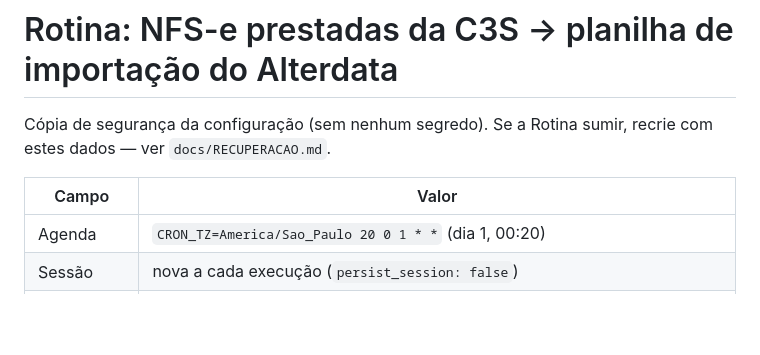
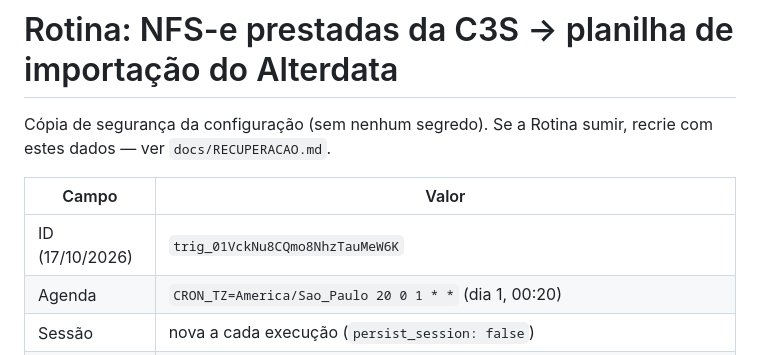
Before and after one commit to juniosilva2609/Site-dpa, a Markdown page: docs/rotinas/nfse-prestadas-c3s.md, the part around the change. Drawn GitHub-style; blank space fills up the shorter version.

Commit message:
Registra o ID da Rotina de NFS-e prestadas
Co-Authored-By: Claude Sonnet 5.5 <noreply@anthropic.com>

```diff
--- a/docs/rotinas/nfse-prestadas-c3s.md
+++ b/docs/rotinas/nfse-prestadas-c3s.md
@@ -5,6 +5,7 @@ recrie com estes dados — ver `docs/RECUPERACAO.md`.
 
 | Campo | Valor |
 |---|---|
+| ID (17/10/2026) | `trig_01VckNu8CQmo8NhzTauMeW6K` |
 | Agenda | `CRON_TZ=America/Sao_Paulo 20 0 1 * *` (dia 1, 00:20) |
 | Sessão | nova a cada execução (`persist_session: false`) |
 | Ambiente | `env_01Y2j6UdnhXHLqxdrGcx6DcL` (precisa liberar `adn.nfse.gov.br` na rede e ter `DPA_C3S_NFSE_CERT` / `DPA_C3S_NFSE_KEY`) |
```
